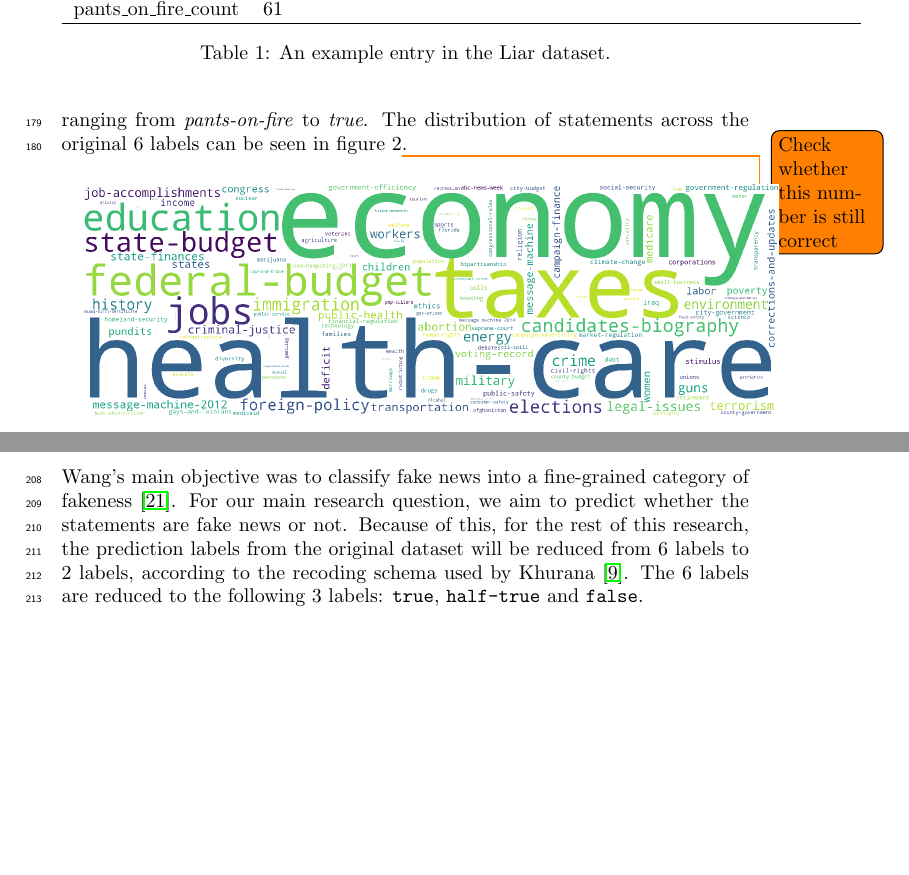
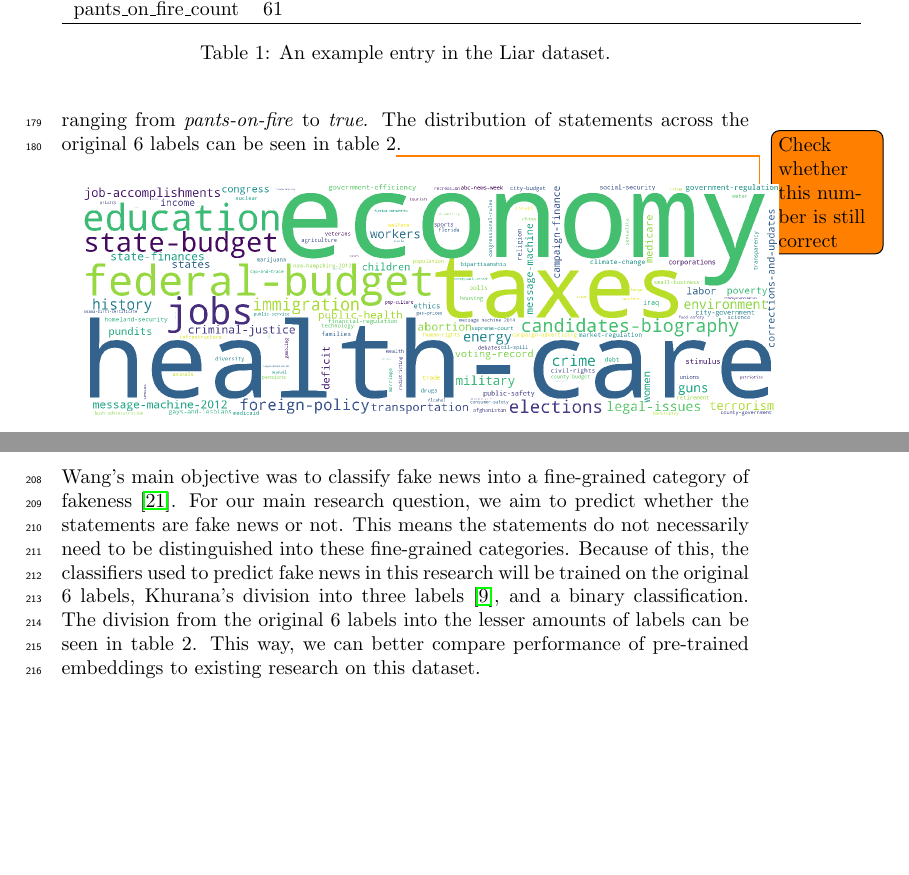
Before and after one commit to MeMartijn/FakeNewsDetection, a LaTeX thesis (thesis/main.tex, which reads thesis/methodology.tex): two parts of pages 7 and 8 of 13, joined at a grey line, cut so that both start at the same text. Compiled offline with pdfLaTeX.

Commit message:
refactor: rewrote label reductions

```diff
--- a/thesis/methodology.tex
+++ b/thesis/methodology.tex
@@ -8,7 +8,7 @@ For classifying fake news, Wang's Liar dataset will be used \cite{wang2018}.
 The Liar dataset contains 12.791 short statements from Politifact.com, which are labeled manually by a Politifact.com editor on truthfulness.
 The statements are an average of 18 tokens long, and the topics vary from different political subjects, as can be seen in figure 1\todo{Check whether this number is still correct}.
 Truthfulness is evaluated by assigning one of 6 labels, ranging from \textit{pants-on-fire} to \textit{true}.
-The distribution of statements across the original 6 labels can be seen in figure 2\todo{Check whether this number is still correct}.
+The distribution of statements across the original 6 labels can be seen in table 2\todo{Check whether this number is still correct}.
 
 \begin{figure}[h]
     \centering
@@ -63,8 +63,10 @@ After applying this regular expression, the total amount of sentences in the sta
 
 Wang's main objective was to classify fake news into a fine-grained category of fakeness \cite{wang2018}.
 For our main research question, we aim to predict whether the statements are fake news or not.
-Because of this, for the rest of this research, the prediction labels from the original dataset will be reduced from 6 labels to 2 labels, according to the recoding schema used by Khurana \cite{khurana2017}.
-The 6 labels are reduced to the following 3 labels: \texttt{true}, \texttt{half-true} and \texttt{false}.
+This means the statements do not necessarily need to be distinguished into these fine-grained categories.
+Because of this, the classifiers used to predict fake news in this research will be trained on the original 6 labels, Khurana's division into three labels \cite{khurana2017}, and a binary classification.
+The division from the original 6 labels into the lesser amounts of labels can be seen in table 2.
+This way, we can better compare performance of pre-trained embeddings to existing research on this dataset.
 
 \begin{table}[]
     \centering
```
